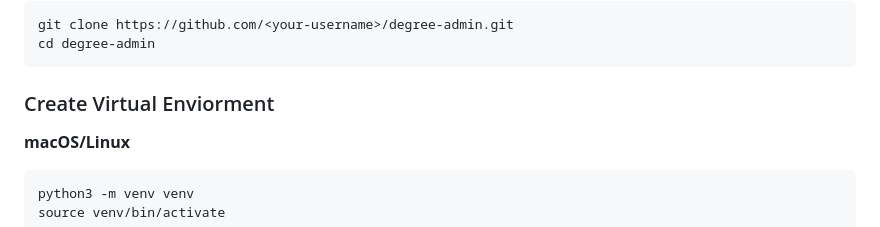
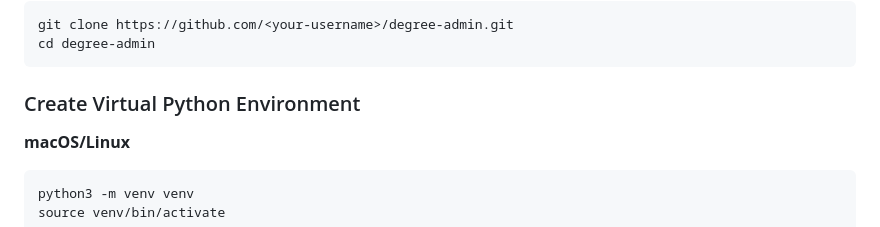
Before and after one commit to WSU-kduncan/KAMA-University, a Markdown page: README.md, the part around the change. Rendered like a GitHub page.

Commit message:
Fix typo in 'Create Virtual Environment' section

````diff
--- a/README.md
+++ b/README.md
@@ -100,7 +100,7 @@ git clone https://github.com/<your-username>/degree-admin.git
 cd degree-admin
 ```
 
-### Create Virtual Enviorment
+### Create Virtual Python Environment
 
 **macOS/Linux**
 ```bash
````
